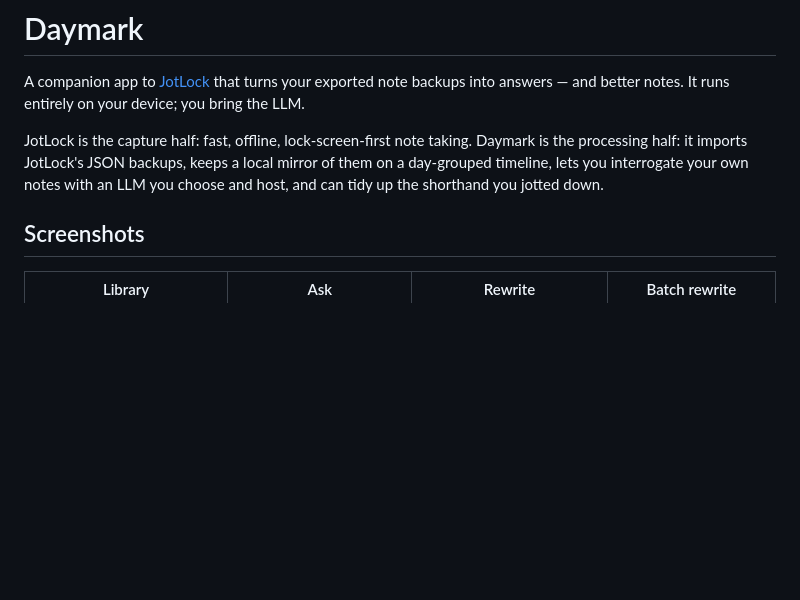
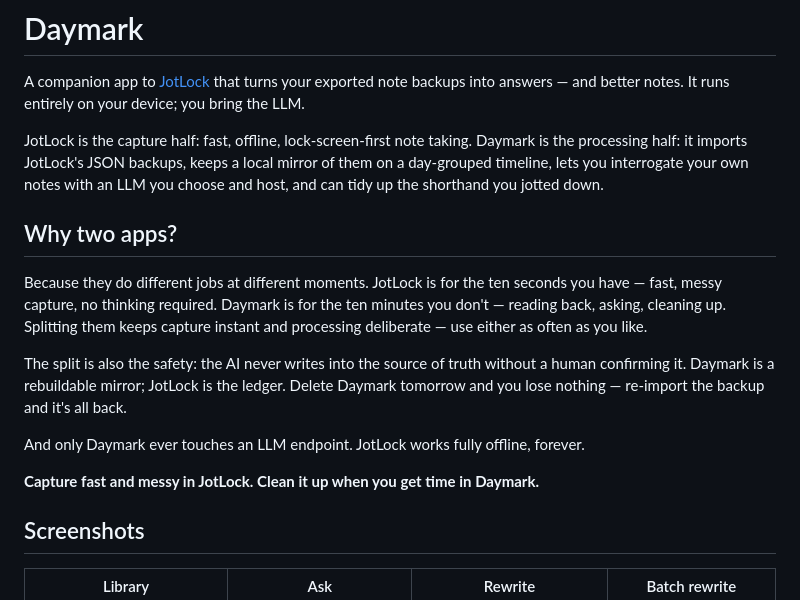
Before and after one commit to Ryfire/daymark, a Markdown page: README.md, the part around the change. Rendered like a GitHub page; blank space fills up the shorter version.

Commit message:
readme: why two apps

```diff
--- a/README.md
+++ b/README.md
@@ -9,6 +9,25 @@ Daymark is the processing half: it imports JotLock's JSON backups, keeps a
 local mirror of them on a day-grouped timeline, lets you interrogate your
 own notes with an LLM you choose and host, and can tidy up the shorthand
 you jotted down.
+
+## Why two apps?
+
+Because they do different jobs at different moments. JotLock is for the ten
+seconds you have — fast, messy capture, no thinking required. Daymark is for
+the ten minutes you don't — reading back, asking, cleaning up. Splitting
+them keeps capture instant and processing deliberate — use either as often
+as you like.
+
+The split is also the safety: the AI never writes into the source of truth
+without a human confirming it. Daymark is a rebuildable mirror; JotLock is
+the ledger. Delete Daymark tomorrow and you lose nothing — re-import the
+backup and it's all back.
+
+And only Daymark ever touches an LLM endpoint. JotLock works fully offline,
+forever.
+
+**Capture fast and messy in JotLock. Clean it up when you get time in
+Daymark.**
 
 ## Screenshots
 
```
